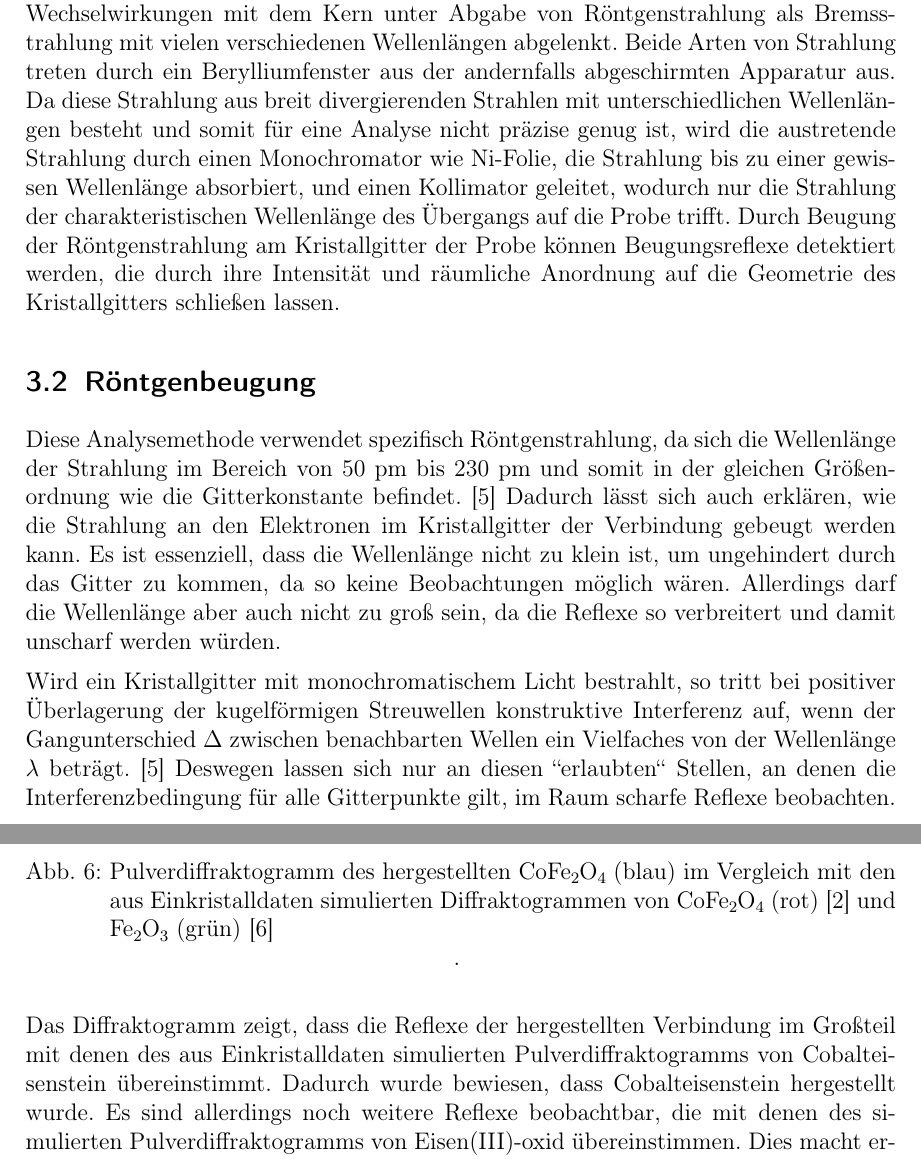
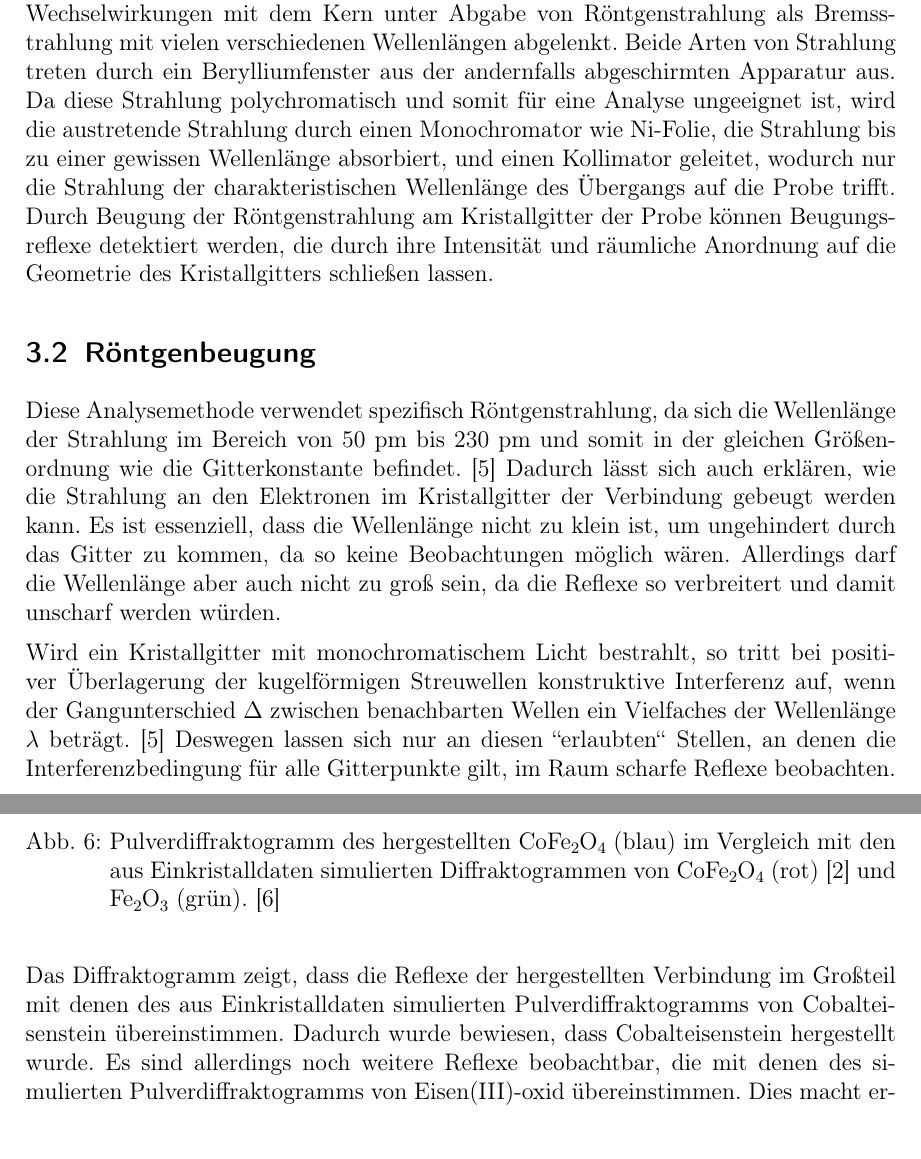
Before and after one commit to vinmarkue-png/Protokolle, a LaTeX document (AC2/Cobalteisenstein/Cobalteisenstein.tex): two parts of pages 6 and 8 of 9, joined at a grey line, cut so that both start at the same text. Compiled offline with pdfLaTeX.

Commit message:
FINALE OOOOO

```diff
--- a/AC2/Cobalteisenstein/Cobalteisenstein.tex
+++ b/AC2/Cobalteisenstein/Cobalteisenstein.tex
@@ -190,7 +190,7 @@ Diese entspricht dem Energieunterschied der Schalen. \\
 Einige Elektronen dringen stattdessen bis zum Atomkern vor.
 Dort werden sie durch Wechselwirkungen mit dem Kern unter Abgabe von Röntgenstrahlung als Bremsstrahlung mit vielen verschiedenen Wellenlängen abgelenkt.
 Beide Arten von Strahlung treten durch ein Berylliumfenster aus der andernfalls abgeschirmten Apparatur aus.
-Da diese Strahlung aus breit divergierenden Strahlen mit unterschiedlichen Wellenlängen besteht und somit für eine Analyse nicht präzise genug ist, wird die austretende Strahlung durch einen Monochromator wie Ni-Folie, die Strahlung bis zu einer gewissen Wellenlänge absorbiert, und einen Kollimator geleitet, wodurch nur die Strahlung der charakteristischen Wellenlänge des Übergangs auf die Probe trifft.
+Da diese Strahlung polychromatisch und somit für eine Analyse ungeeignet ist, wird die austretende Strahlung durch einen Monochromator wie Ni-Folie, die Strahlung bis zu einer gewissen Wellenlänge absorbiert, und einen Kollimator geleitet, wodurch nur die Strahlung der charakteristischen Wellenlänge des Übergangs auf die Probe trifft.
 Durch Beugung der Röntgenstrahlung am Kristallgitter der Probe können Beugungsreflexe detektiert werden, die durch ihre Intensität und räumliche Anordnung auf die Geometrie des Kristallgitters schließen lassen.
 
 \subsection{Röntgenbeugung}
@@ -202,7 +202,7 @@ Allerdings darf die Wellenlänge aber auch nicht zu groß sein, da die Reflexe s
 % Ort der Beugung
 
 % Interferenz am Gitter
-Wird ein Kristallgitter mit monochromatischem Licht bestrahlt, so tritt bei positiver Überlagerung der kugelförmigen Streuwellen konstruktive Interferenz auf, wenn der Gangunterschied $\Delta$ zwischen benachbarten Wellen ein Vielfaches von der Wellenlänge $\lambda$ beträgt. \cite{Kristallgitter}
+Wird ein Kristallgitter mit monochromatischem Licht bestrahlt, so tritt bei positiver Überlagerung der kugelförmigen Streuwellen konstruktive Interferenz auf, wenn der Gangunterschied $\Delta$ zwischen benachbarten Wellen ein Vielfaches der Wellenlänge $\lambda$ beträgt. \cite{Kristallgitter}
 Deswegen lassen sich nur an diesen ``erlaubten`` Stellen, an denen die Interferenzbedingung für alle Gitterpunkte gilt, im Raum scharfe Reflexe beobachten.
 
 % Netzebenen (Beschreibung, Benennung)
@@ -244,11 +244,11 @@ wobei die relative Intensität gegen den Beugungswinkel $\theta$ aufgetragen wur
 \begin{figure}[H]
     \centering
     \includegraphics[scale=0.65]{Bilder/messreihen_inter_reihen_skalierung.png}
-    \caption{Pulverdiffraktogramm des hergestellten \ch{CoFe2O4} (blau) im Vergleich mit den aus Einkristalldaten simulierten Diffraktogrammen von \ch{CoFe2O4} (rot) \cite{Rieck} und \ch{Fe2O3} (grün) \cite{FeDiff}}.
+    \caption{Pulverdiffraktogramm des hergestellten \ch{CoFe2O4} (blau) im Vergleich mit den aus Einkristalldaten simulierten Diffraktogrammen von \ch{CoFe2O4} (rot) \cite{Rieck} und \ch{Fe2O3} (grün). \cite{FeDiff}}
     \label{fig: prettyplot}
 \end{figure}
 
-Das Diffraktogramm zeigt, dass die Reflexe der hergestellten Verbindung im Großteil mit denen des aus Einkristalldaten simulierten Pulverdiffraktogramms von Cobalteisenstein übereinstimmt.
+Das Diffraktogramm zeigt, dass die Reflexe der hergestellten Verbindung im Großteil mit denen des aus Einkristalldaten simulierten Pulverdiffraktogramms von Cobalteisenstein übereinstimmen.
 Dadurch wurde bewiesen, dass Cobalteisenstein hergestellt wurde. Es sind allerdings noch weitere Reflexe beobachtbar, die mit denen des simulierten Pulverdiffraktogramms von Eisen(III)-oxid übereinstimmen.
 Dies macht erkenntlich, dass Spuren von Eisen(III)-oxid vorhanden sind. Diese lassen sich durch den, für die Synthese verwendeten, Überschuss an Eisen(III)-oxid erklären.
 
```
Also changed, not shown: AC2/Cobalteisenstein/Cobalteisenstein.pdf, AC2/Cobalteisenstein/Cobalteisenstein.tex (6 more changed lines), 5 other files.
